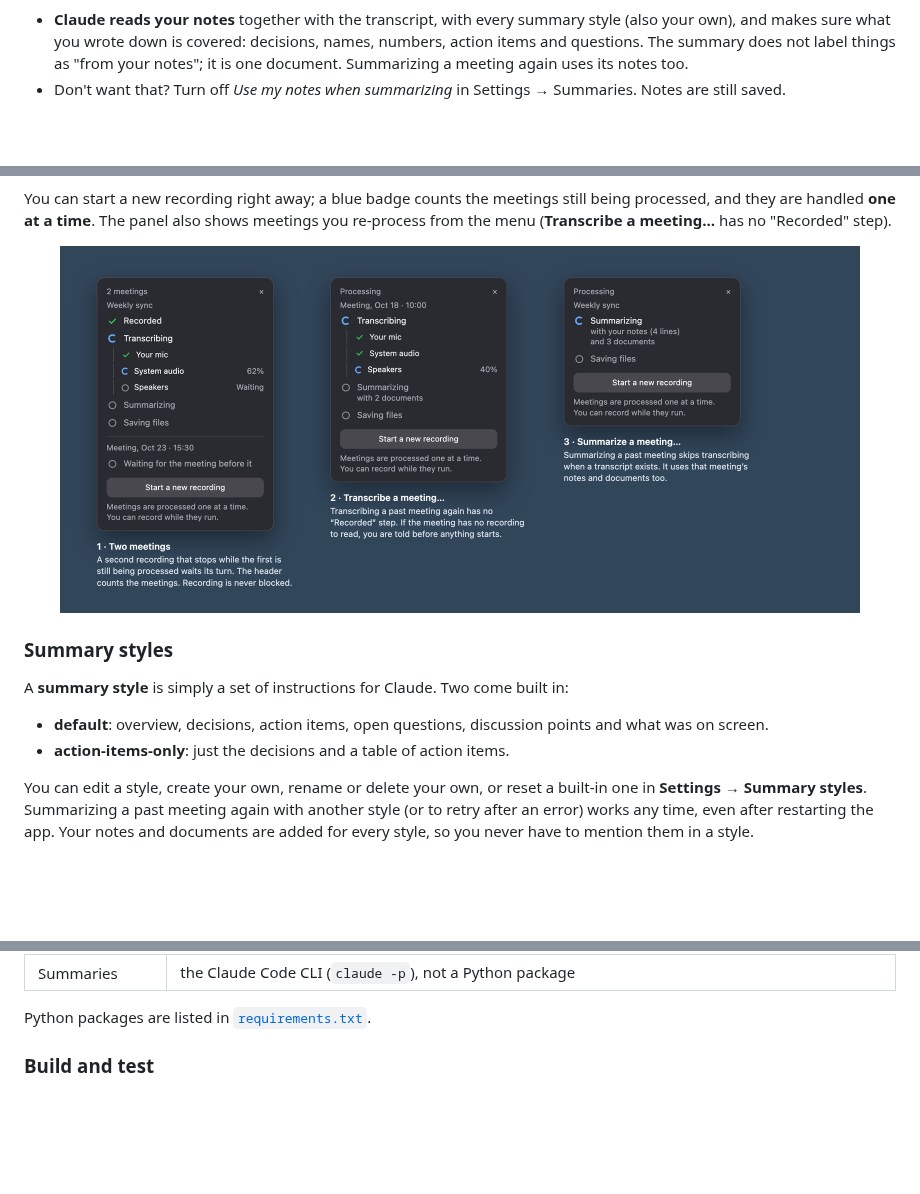
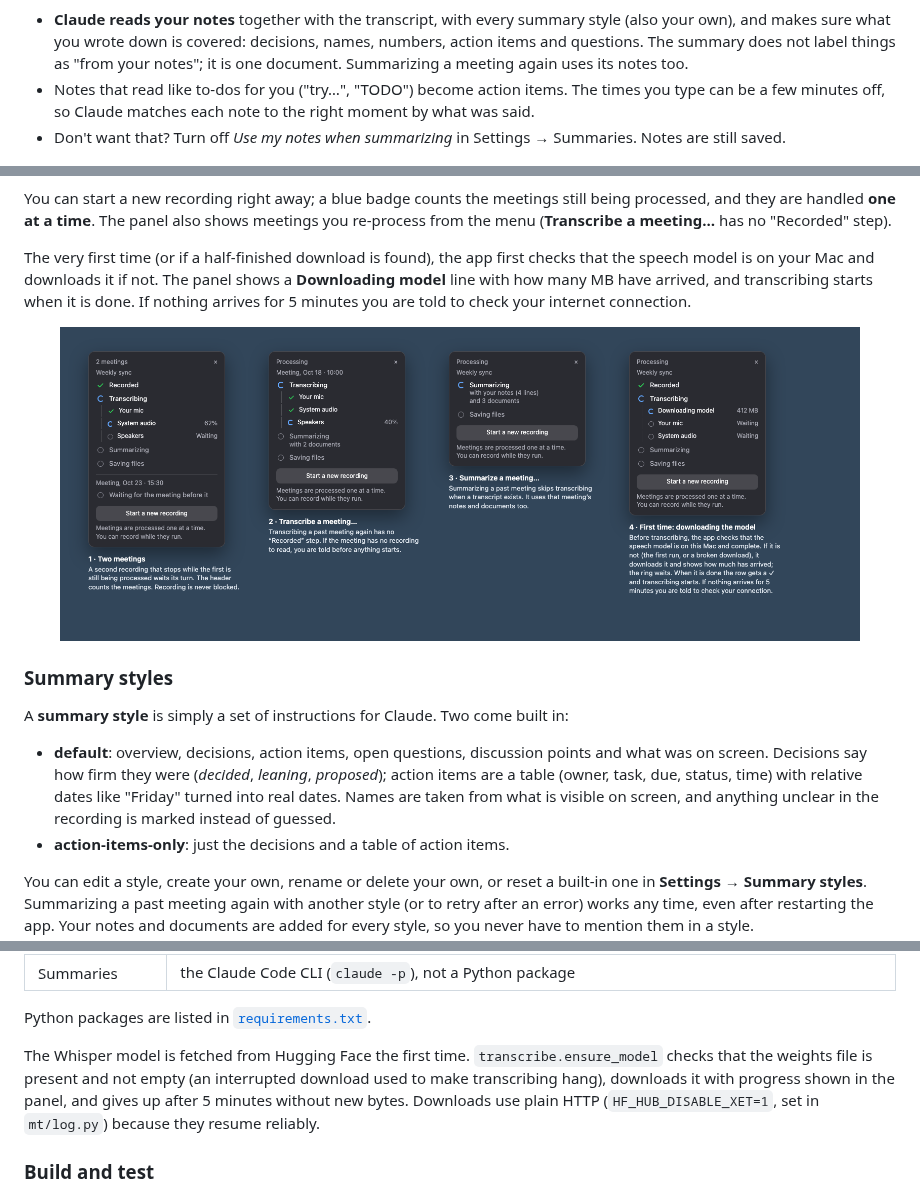
Before and after one commit to blueguy42/Meeting-Transcriber, a Markdown page: README.md, 3 parts joined by grey strips. GitHub-like rendering; pictures changed too: docs/screenshots/processing-queue.png; blank space fills up the shorter version.

Commit message:
feat: add robust Whisper model downloading with progress tracking and validation

```diff
--- a/README.md
+++ b/README.md
@@ -226,6 +226,8 @@ on the call. Press the shortcut again, or the × on the panel, to close it. Noth
 - **Claude reads your notes** together with the transcript, with every summary style (also your own), and makes sure what you
   wrote down is covered: decisions, names, numbers, action items and questions. The summary does not label things as "from
   your notes"; it is one document. Summarizing a meeting again uses its notes too.
+- Notes that read like to-dos for you ("try…", "TODO") become action items. The times you type can be a few minutes off, so
+  Claude matches each note to the right moment by what was said.
 - Don't want that? Turn off *Use my notes when summarizing* in Settings → Summaries. Notes are still saved.
 
 <p align="center">
@@ -286,4 +288,8 @@ documents*) and saving. When it is done you get **Summary** and **Folder** butto
 You can start a new recording right away; a blue badge counts the meetings still being processed, and they are handled **one
 at a time**. The panel also shows meetings you re-process from the menu (**Transcribe a meeting…** has no "Recorded" step).
 
+The very first time (or if a half-finished download is found), the app first checks that the speech model is on your Mac and
+downloads it if not. The panel shows a **Downloading model** line with how many MB have arrived, and transcribing starts when it
+is done. If nothing arrives for 5 minutes you are told to check your internet connection.
+
 <p align="center">
@@ -293,7 +299,10 @@ at a time**. The panel also shows meetings you re-process from the menu (**Trans
 ### Summary styles
 
 A **summary style** is simply a set of instructions for Claude. Two come built in:
-- **default**: overview, decisions, action items, open questions, discussion points and what was on screen.
+- **default**: overview, decisions, action items, open questions, discussion points and what was on screen. Decisions say how
+  firm they were (*decided*, *leaning*, *proposed*); action items are a table (owner, task, due, status, time) with relative
+  dates like "Friday" turned into real dates. Names are taken from what is visible on screen, and anything unclear in the
+  recording is marked instead of guessed.
 - **action-items-only**: just the decisions and a table of action items.
 
 You can edit a style, create your own, rename or delete your own, or reset a built-in one in **Settings → Summary styles**.
@@ -481,6 +491,10 @@ a notification and the previous settings stay in effect.
 | Summaries | the Claude Code CLI (`claude -p`), not a Python package |
 
 Python packages are listed in [`requirements.txt`](requirements.txt).
+
+The Whisper model is fetched from Hugging Face the first time. `transcribe.ensure_model` checks that the weights file is present and not empty (an
+interrupted download used to make transcribing hang), downloads it with progress shown in the panel, and gives up after 5 minutes
+without new bytes. Downloads use plain HTTP (`HF_HUB_DISABLE_XET=1`, set in `mt/log.py`) because they resume reliably.
 
 ### Build and test
 `build_app.sh` builds the `sck-audio` Swift helper, creates `.venv` and installs `requirements.txt`, compiles a small native
```
Also changed, not shown: other parts of README.md (+5 -4 lines), 6 other files.
